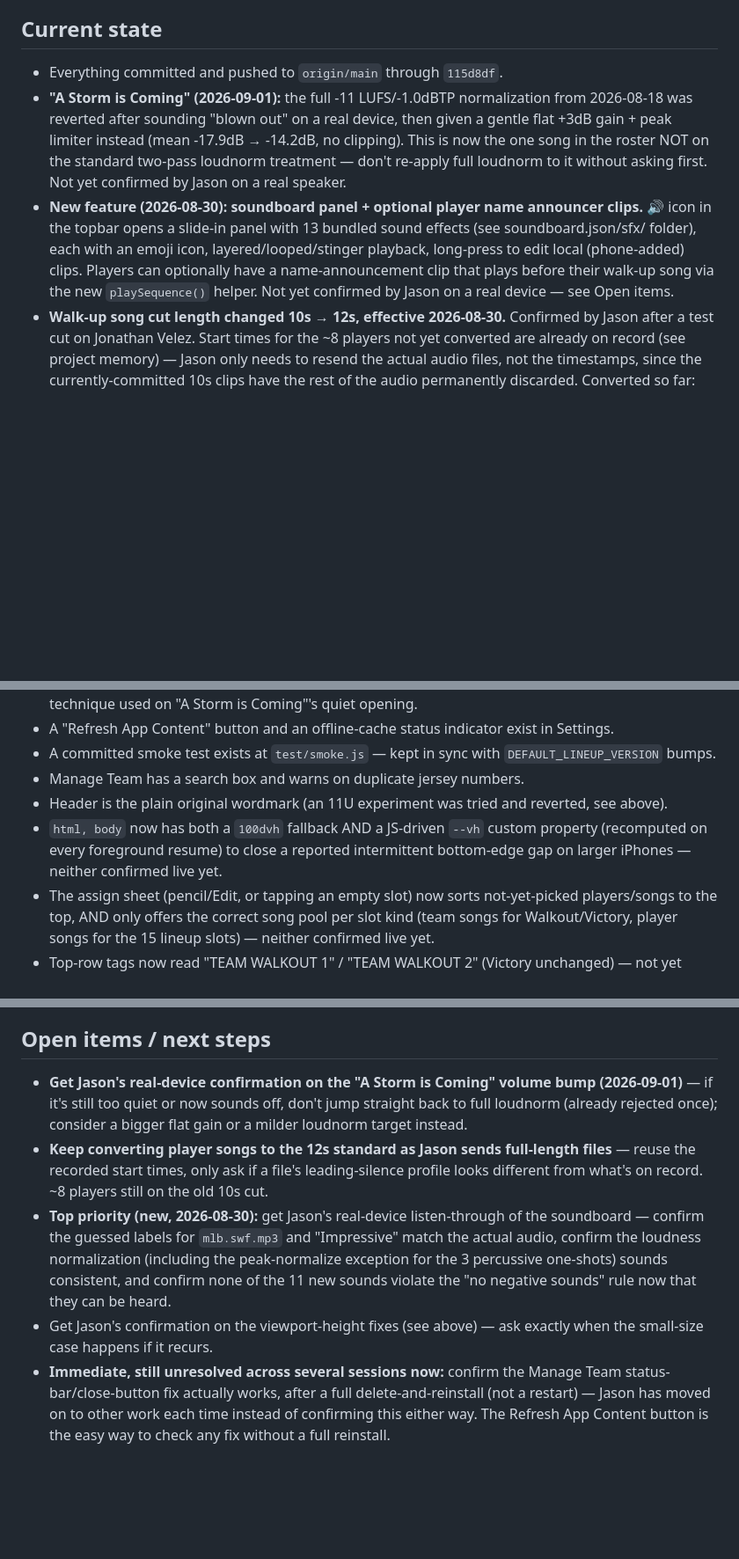
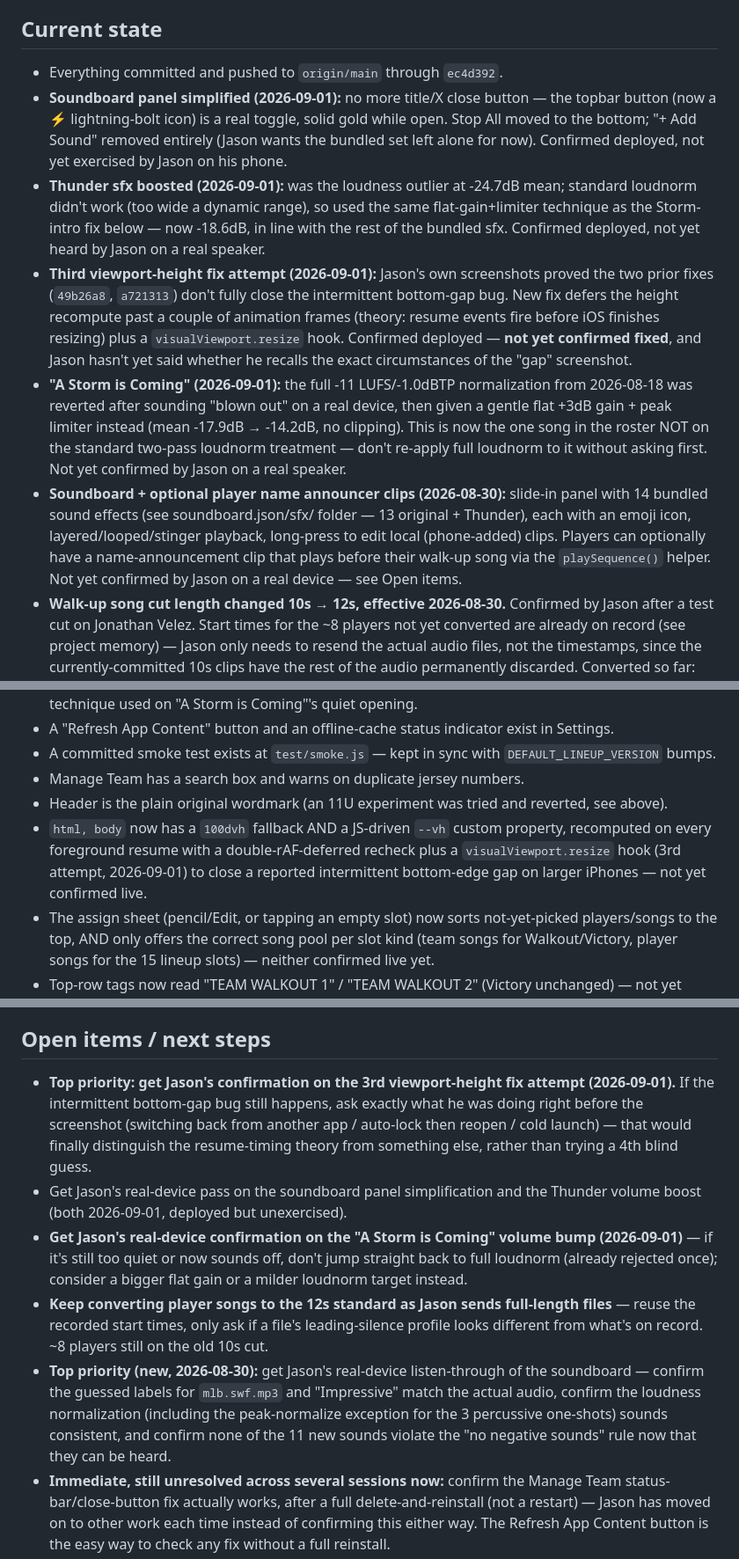
Before and after one commit to jasonackerman1/storm, a Markdown page: PROJECT_STATUS.md, 3 parts joined by grey strips. Shown at 88% size. GitHub-like rendering; blank space fills up the shorter version.

Commit message:
Checkpoint PROJECT_STATUS.md: soundboard simplification, Thunder boost, 3rd viewport fix attempt
Co-Authored-By: Claude Sonnet 5 <noreply@anthropic.com>

```diff
--- a/PROJECT_STATUS.md
+++ b/PROJECT_STATUS.md
@@ -184,9 +192,12 @@ No longer "set once, Clear between games." Now: bake in the full permanent roste
 - **Top priority: confirm whether the app now consistently opens full-height on Jason's iPhone 15 Pro Max.** Two related fixes are live (`49b26a8` static `100dvh`, `a721313` JS-driven `--vh` recomputed on resume — this second one actually matches the intermittent pattern Jason described). Unconfirmed as of 2026-08-18.
 
 ## Current state
-- Everything committed and pushed to `origin/main` through `115d8df`.
+- Everything committed and pushed to `origin/main` through `ec4d392`.
+- **Soundboard panel simplified (2026-09-01):** no more title/X close button — the topbar button (now a ⚡ lightning-bolt icon) is a real toggle, solid gold while open. Stop All moved to the bottom; "+ Add Sound" removed entirely (Jason wants the bundled set left alone for now). Confirmed deployed, not yet exercised by Jason on his phone.
+- **Thunder sfx boosted (2026-09-01):** was the loudness outlier at -24.7dB mean; standard loudnorm didn't work (too wide a dynamic range), so used the same flat-gain+limiter technique as the Storm-intro fix below — now -18.6dB, in line with the rest of the bundled sfx. Confirmed deployed, not yet heard by Jason on a real speaker.
+- **Third viewport-height fix attempt (2026-09-01):** Jason's own screenshots proved the two prior fixes (`49b26a8`, `a721313`) don't fully close the intermittent bottom-gap bug. New fix defers the height recompute past a couple of animation frames (theory: resume events fire before iOS finishes resizing) plus a `visualViewport.resize` hook. Confirmed deployed — **not yet confirmed fixed**, and Jason hasn't yet said whether he recalls the exact circumstances of the "gap" screenshot.
 - **"A Storm is Coming" (2026-09-01):** the full -11 LUFS/-1.0dBTP normalization from 2026-08-18 was reverted after sounding "blown out" on a real device, then given a gentle flat +3dB gain + peak limiter instead (mean -17.9dB → -14.2dB, no clipping). This is now the one song in the roster NOT on the standard two-pass loudnorm treatment — don't re-apply full loudnorm to it without asking first. Not yet confirmed by Jason on a real speaker.
-- **New feature (2026-08-30): soundboard panel + optional player name announcer clips.** 🔊 icon in the topbar opens a slide-in panel with 13 bundled sound effects (see soundboard.json/sfx/ folder), each with an emoji icon, layered/looped/stinger playback, long-press to edit local (phone-added) clips. Players can optionally have a name-announcement clip that plays before their walk-up song via the new `playSequence()` helper. Not yet confirmed by Jason on a real device — see Open items.
+- **Soundboard + optional player name announcer clips (2026-08-30):** slide-in panel with 14 bundled sound effects (see soundboard.json/sfx/ folder — 13 original + Thunder), each with an emoji icon, layered/looped/stinger playback, long-press to edit local (phone-added) clips. Players can optionally have a name-announcement clip that plays before their walk-up song via the `playSequence()` helper. Not yet confirmed by Jason on a real device — see Open items.
 - **Walk-up song cut length changed 10s → 12s, effective 2026-08-30.** Confirmed by Jason after a test cut on Jonathan Velez. Start times for the ~8 players not yet converted are already on record (see project memory) — Jason only needs to resend the actual audio files, not the timestamps, since the currently-committed 10s clips have the rest of the audio permanently discarded. Converted so far: Jonathan Velez #16 (new), Liam Pichardo #2 (replaced), Owen Ackerman #7 (replaced).
 - **Roster (as of 2026-08-30):** Owen Ackerman #7, Kayden Lyons #5, Jaxsen Rodriguez #99, Dom Diaz #12, Jake Harris #13, Kameren Branch #11 (renamed from Maldonoldo), Caleb Gingras #68, Ethan Ladanyi #29, Liam Pichardo #2 (now batting last), Sam Va Tassel #4, Manson Frank #15, **Jonathan Velez #16 (real song added 2026-08-30, was a placeholder)**, Tineo #? (still no song) + 6 team songs. Bobby Youmans (#45) left the team and is fully removed. Branch stays in the roster/app but has no default lineup slot (fall football conflict) — assign him manually on days he's there.
 - `LINEUP_COUNT` is 15 (grid is 3 columns × 6 rows, 18 cells) — 13 real players use slots, 2 slots (`l14`/`l15`) are pure headroom for now.
@@ -196,7 +207,7 @@ No longer "set once, Clear between games." Now: bake in the full permanent roste
 - A committed smoke test exists at `test/smoke.js` — kept in sync with `DEFAULT_LINEUP_VERSION` bumps.
 - Manage Team has a search box and warns on duplicate jersey numbers.
 - Header is the plain original wordmark (an 11U experiment was tried and reverted, see above).
-- `html, body` now has both a `100dvh` fallback AND a JS-driven `--vh` custom property (recomputed on every foreground resume) to close a reported intermittent bottom-edge gap on larger iPhones — neither confirmed live yet.
+- `html, body` now has a `100dvh` fallback AND a JS-driven `--vh` custom property, recomputed on every foreground resume with a double-rAF-deferred recheck plus a `visualViewport.resize` hook (3rd attempt, 2026-09-01) to close a reported intermittent bottom-edge gap on larger iPhones — not yet confirmed live.
 - The assign sheet (pencil/Edit, or tapping an empty slot) now sorts not-yet-picked players/songs to the top, AND only offers the correct song pool per slot kind (team songs for Walkout/Victory, player songs for the 15 lineup slots) — neither confirmed live yet.
 - Top-row tags now read "TEAM WALKOUT 1" / "TEAM WALKOUT 2" (Victory unchanged) — not yet confirmed to fit cleanly on the tile on a real phone.
 - Push cadence: Jason wants changes committed AND pushed after each round of work, not batched up.
@@ -205,10 +216,11 @@ No longer "set once, Clear between games." Now: bake in the full permanent roste
 Jason was actively testing live on his own phone throughout the 2026-08-02 session — that's how the `.selected` CSS bug got caught and how the Stop-vs-advance behavior got settled into the ADV switch. Playback selection, the Edit button, and the Advance-on-Stop switch have real live-device exposure with real bugs already found and fixed. **Still not explicitly confirmed:** whether the ~500ms long-press threshold and blue drag-ring feel right for drag-to-reorder on a real touchscreen, whether the 112px action bar looks right in daylight/at a field, and (new, 2026-08-18) whether either viewport-height fix actually closed the intermittent bottom-gap issue on the iPhone 15 Pro Max.
 
 ## Open items / next steps
+- **Top priority: get Jason's confirmation on the 3rd viewport-height fix attempt (2026-09-01).** If the intermittent bottom-gap bug still happens, ask exactly what he was doing right before the screenshot (switching back from another app / auto-lock then reopen / cold launch) — that would finally distinguish the resume-timing theory from something else, rather than trying a 4th blind guess.
+- Get Jason's real-device pass on the soundboard panel simplification and the Thunder volume boost (both 2026-09-01, deployed but unexercised).
 - **Get Jason's real-device confirmation on the "A Storm is Coming" volume bump (2026-09-01)** — if it's still too quiet or now sounds off, don't jump straight back to full loudnorm (already rejected once); consider a bigger flat gain or a milder loudnorm target instead.
 - **Keep converting player songs to the 12s standard as Jason sends full-length files** — reuse the recorded start times, only ask if a file's leading-silence profile looks different from what's on record. ~8 players still on the old 10s cut.
 - **Top priority (new, 2026-08-30):** get Jason's real-device listen-through of the soundboard — confirm the guessed labels for `mlb.swf.mp3` and "Impressive" match the actual audio, confirm the loudness normalization (including the peak-normalize exception for the 3 percussive one-shots) sounds consistent, and confirm none of the 11 new sounds violate the "no negative sounds" rule now that they can be heard.
-- Get Jason's confirmation on the viewport-height fixes (see above) — ask exactly when the small-size case happens if it recurs.
 - **Immediate, still unresolved across several sessions now:** confirm the Manage Team status-bar/close-button fix actually works, after a full delete-and-reinstall (not a restart) — Jason has moved on to other work each time instead of confirming this either way. The Refresh App Content button is the easy way to check any fix without a full reinstall.
 - Get a real jersey number + walk-up song for Tineo when Jason has them (Velez is now done).
 - Have Jason listen through the loudness-normalized songs (including the new Storm-intro boost and Owen's new song) on a real device speaker to confirm they actually sound consistent, not just correct on paper.
```
Also changed, not shown: other parts of PROJECT_STATUS.md (+8 -0 lines).
